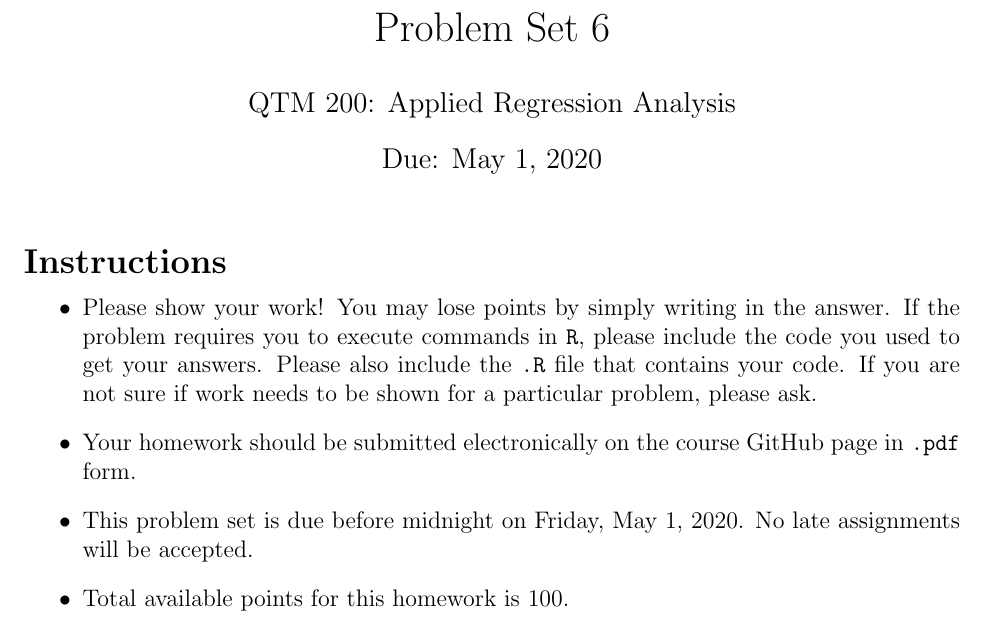
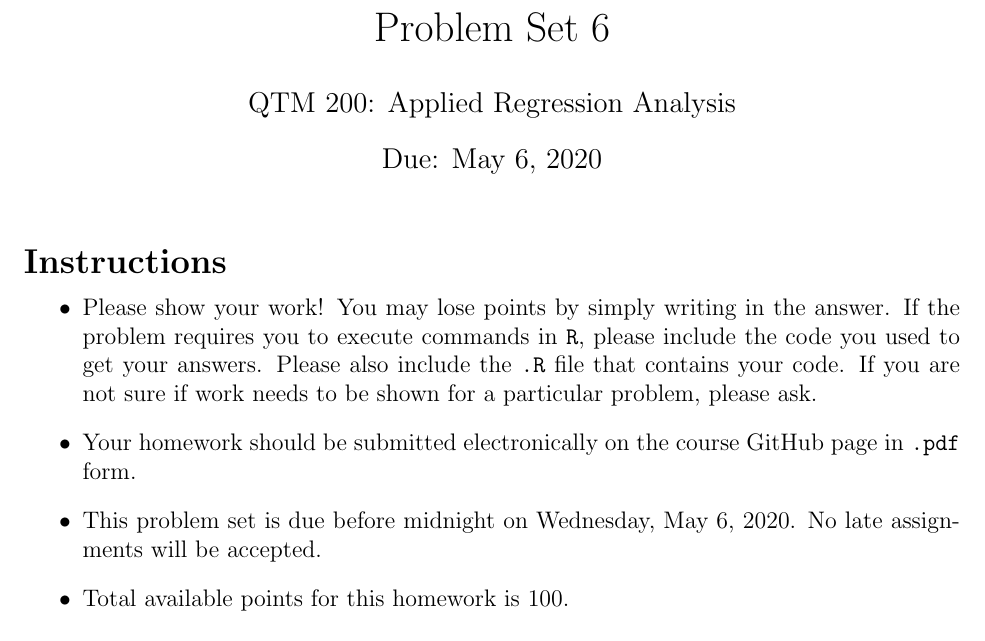
Before and after one commit to vanessawong26/QTM200Spring2020, a LaTeX problem sheet (problem_sets/PS6/template/PS06.tex): part of page 1 of 3, cut so that both start at the same text. Compiled offline with pdfLaTeX.

Commit message:
Update problem sets

```diff
--- a/problem_sets/PS6/template/PS06.tex
+++ b/problem_sets/PS6/template/PS06.tex
@@ -61,7 +61,7 @@
 \newtheorem{hyp}{Hypothesis}
 
 \title{Problem Set 6}
-\date{Due: May 1, 2020}
+\date{Due: May 6, 2020}
 \author{QTM 200: Applied Regression Analysis}
 
 \begin{document}
@@ -71,7 +71,7 @@
 	\begin{itemize}
 		\item Please show your work! You may lose points by simply writing in the answer. If the problem requires you to execute commands in \texttt{R}, please include the code you used to get your answers. Please also include the \texttt{.R} file that contains your code. If you are not sure if work needs to be shown for a particular problem, please ask.
 		\item Your homework should be submitted electronically on the course GitHub page in \texttt{.pdf} form.
-		\item This problem set is due before midnight on Friday, May 1, 2020. No late assignments will be accepted.
+		\item This problem set is due before midnight on Wednesday, May 6, 2020. No late assignments will be accepted.
 		\item Total available points for this homework is 100.
 	\end{itemize}
 
```
Also changed, not shown: problem_sets/PS7/template/PS07.tex (+2 -2 lines), problem_sets/PS6/template/PS06.pdf, problem_sets/PS7/template/PS07.pdf, 5 other files.
